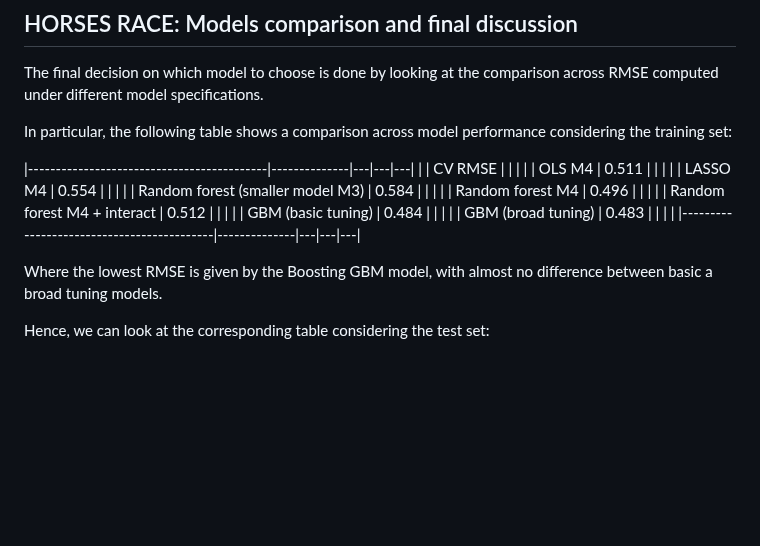
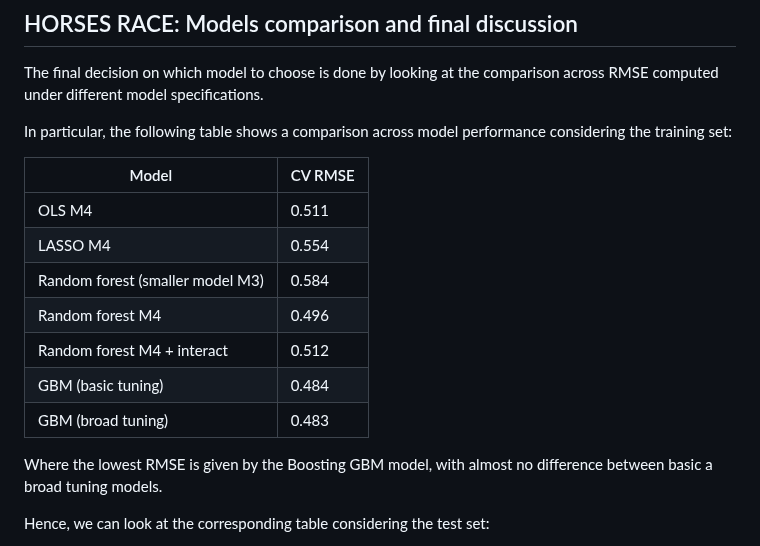
Before and after one commit to ccastelli1994/DataAnalysis3, a Markdown page: Assignment2/Part1_modelling/2_airbnb_prediction.md, the part around the change. Drawn GitHub-style; blank space fills up the shorter version.

```diff
--- a/Assignment2/Part1_modelling/2_airbnb_prediction.md
+++ b/Assignment2/Part1_modelling/2_airbnb_prediction.md
@@ -398,16 +398,15 @@ comparison across RMSE computed under different model specifications.
 In particular, the following table shows a comparison across model
 performance considering the training set:
 
-|-------------------------------------------|--------------|---|---|---|
-|                                           | CV RMSE      |   |   |   |
-|     OLS   M4                              |     0.511    |   |   |   |
-|     LASSO   M4                            |     0.554    |   |   |   |
-|     Random   forest (smaller model M3)    |     0.584    |   |   |   |
-|     Random   forest M4                    |     0.496    |   |   |   |
-|     Random   forest M4 + interact         |     0.512    |   |   |   |
-|     GBM   (basic tuning)                  |     0.484    |   |   |   |
-|     GBM   (broad tuning)                  |     0.483    |   |   |   |
-|-------------------------------------------|--------------|---|---|---|
+|     Model                                 |  CV RMSE     |
+|-------------------------------------------|--------------|
+|     OLS   M4                              |     0.511    |
+|     LASSO   M4                            |     0.554    |
+|     Random   forest (smaller model M3)    |     0.584    |
+|     Random   forest M4                    |     0.496    |
+|     Random   forest M4 + interact         |     0.512    |
+|     GBM   (basic tuning)                  |     0.484    |
+|     GBM   (broad tuning)                  |     0.483    |
 
 Where the lowest RMSE is given by the Boosting GBM model, with almost no
 difference between basic a broad tuning models.
```
